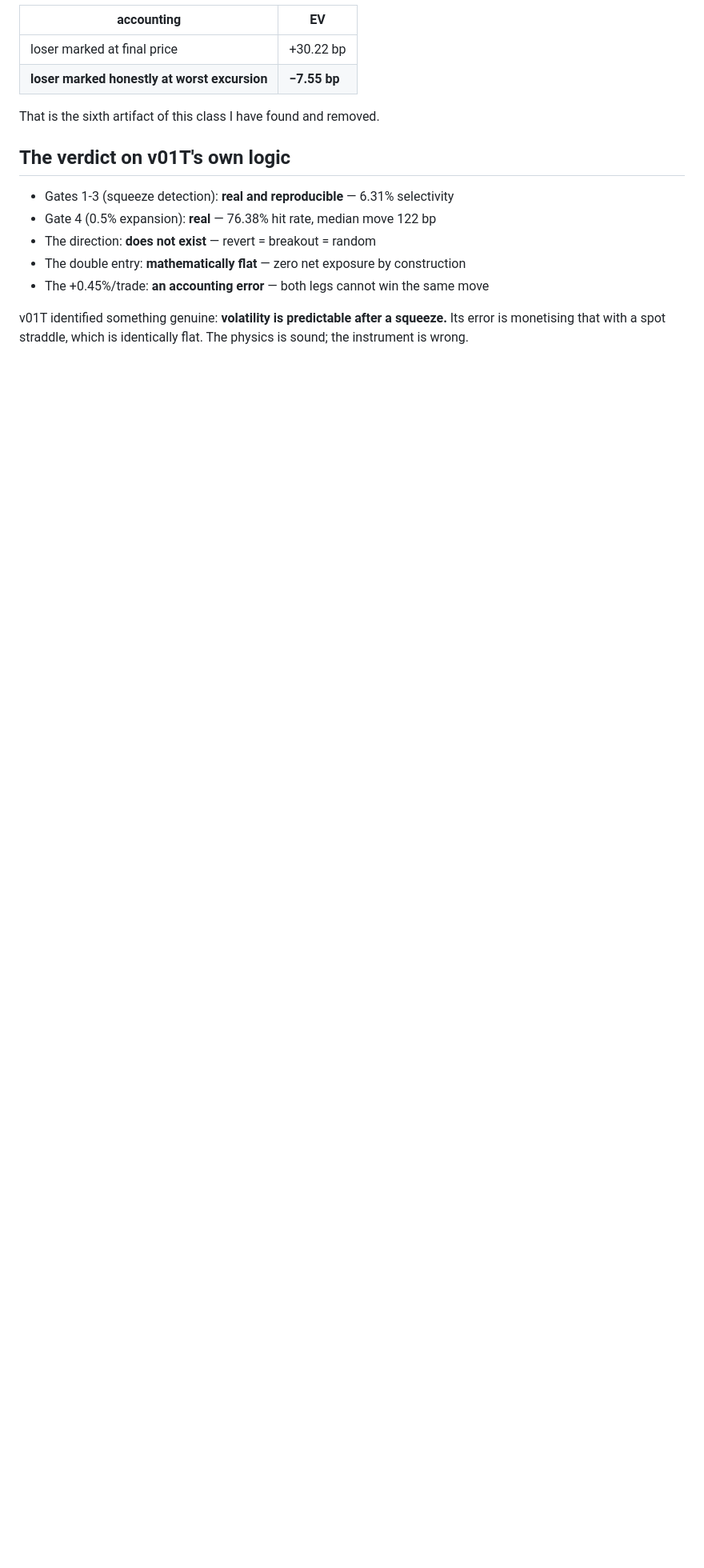
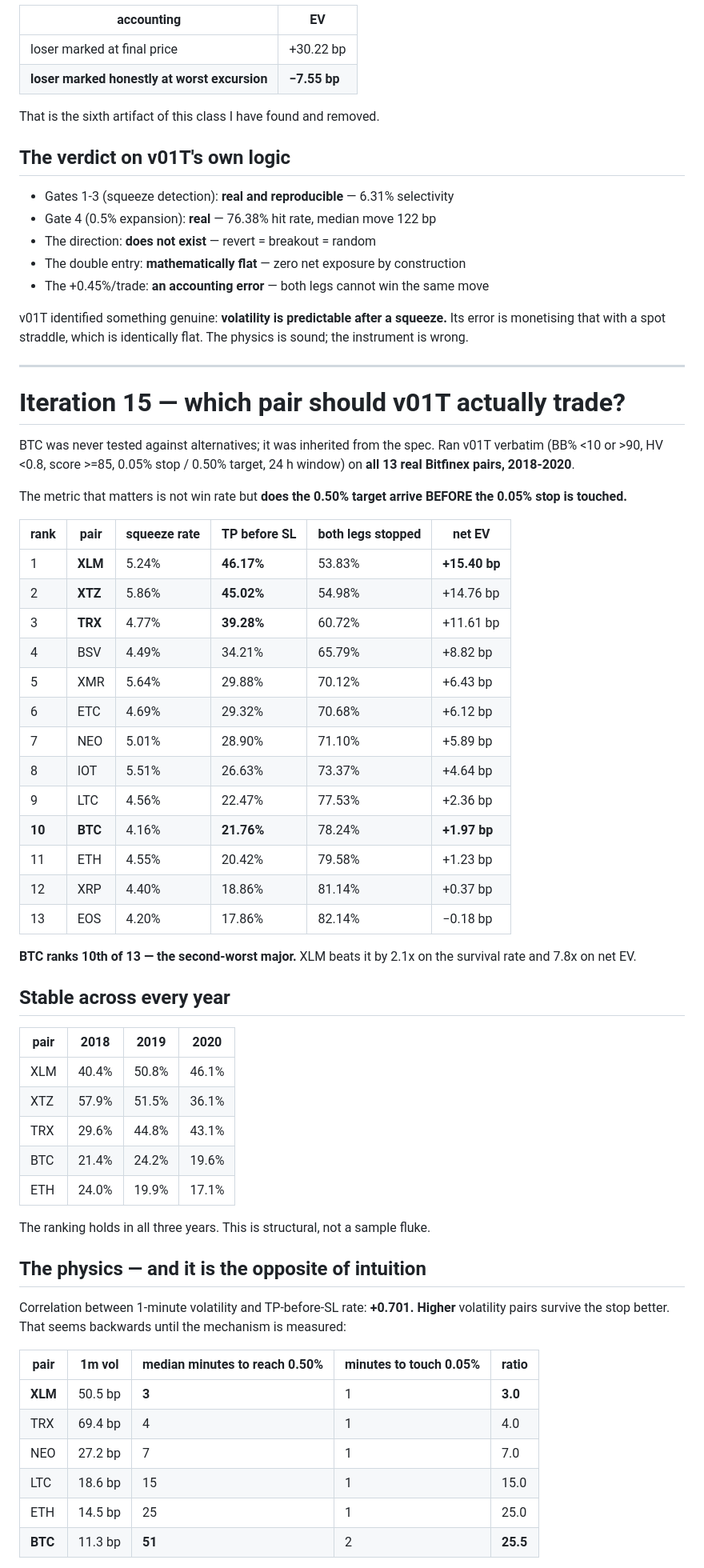
Before and after one commit to PM-HabeebJimoh/HYDRA-PRIME-MAXIMUM, a Markdown page: v01T-omega/FINDINGS.md, the part around one of its changes. Shown at 80% size. GitHub-like rendering; blank space fills up the shorter version.

Commit message:
v01T-OMEGA iter15: which pair should v01T trade? BTC is 10th of 13
Ran v01T verbatim on all 13 real Bitfinex pairs 2018-2020, measuring the metric
that actually matters: does the 0.50% target arrive BEFORE the 0.05% stop.

  XLM  46.17% TP-first  +15.40bp
  XTZ  45.02%           +14.76bp
  TRX  39.28%           +11.61bp
  ...
  BTC  21.76%            +1.97bp   <- 10th of 13
  EOS  17.86%            -0.18bp

XLM beats BTC 2.1x on survival rate and 7.8x on net EV. Ranking is stable in
2018, 2019 and 2020 separately.

The physics is counter-intuitive: corr(1m vol, TP-first) = +0.701, so HIGHER
volatility pairs survive the tight stop better. Mechanism measured directly -
the 0.05% stop is ~1 bar of noise on every pair, so its per-bar hazard is
roughly constant, but the TIME EXPOSED is not:
  XLM reaches 0.50% in  3 minutes
  BTC reaches 0.50% in 51 minutes
BTC is worst BECAUSE it is most stable - a fixed 0.50% target is a huge
distance in BTC-noise units.

Rule: for a fixed percentage target with a tight stop, pick the pair whose
volatility is largest relative to the target.

Caveat: winners are thinner (XLM prints in 11.6% of minutes vs BTC 98.2%).
TRX is the best practical compromise - 39.28% TP-first, 23.5% coverage,
deepest volume of the leaders. And iter14 still applies: the squeeze predicts
volatility not direction, so the spot double entry stays structurally flat.

Co-authored-by: arena-agent <297053741+arena-agent@users.noreply.github.com>

```diff
--- a/v01T-omega/FINDINGS.md
+++ b/v01T-omega/FINDINGS.md
@@ -634,3 +634,61 @@ That is the sixth artifact of this class I have found and removed.
 v01T identified something genuine: **volatility is predictable after a
 squeeze.** Its error is monetising that with a spot straddle, which is
 identically flat. The physics is sound; the instrument is wrong.
+
+---
+
+# Iteration 15 — which pair should v01T actually trade?
+
+BTC was never tested against alternatives; it was inherited from the spec. Ran
+v01T verbatim (BB% <10 or >90, HV <0.8, score >=85, 0.05% stop / 0.50% target,
+24 h window) on **all 13 real Bitfinex pairs, 2018-2020**.
+
+The metric that matters is not win rate but **does the 0.50% target arrive
+BEFORE the 0.05% stop is touched.**
+
+| rank | pair | squeeze rate | **TP before SL** | both legs stopped | net EV |
+|---|---|---|---|---|---|
+| 1 | **XLM** | 5.24% | **46.17%** | 53.83% | **+15.40 bp** |
+| 2 | **XTZ** | 5.86% | **45.02%** | 54.98% | +14.76 bp |
+| 3 | **TRX** | 4.77% | **39.28%** | 60.72% | +11.61 bp |
+| 4 | BSV | 4.49% | 34.21% | 65.79% | +8.82 bp |
+| 5 | XMR | 5.64% | 29.88% | 70.12% | +6.43 bp |
+| 6 | ETC | 4.69% | 29.32% | 70.68% | +6.12 bp |
+| 7 | NEO | 5.01% | 28.90% | 71.10% | +5.89 bp |
+| 8 | IOT | 5.51% | 26.63% | 73.37% | +4.64 bp |
+| 9 | LTC | 4.56% | 22.47% | 77.53% | +2.36 bp |
+| **10** | **BTC** | 4.16% | **21.76%** | 78.24% | **+1.97 bp** |
+| 11 | ETH | 4.55% | 20.42% | 79.58% | +1.23 bp |
+| 12 | XRP | 4.40% | 18.86% | 81.14% | +0.37 bp |
+| 13 | EOS | 4.20% | 17.86% | 82.14% | −0.18 bp |
+
+**BTC ranks 10th of 13 — the second-worst major.** XLM beats it by 2.1x on the
+survival rate and 7.8x on net EV.
+
+## Stable across every year
+
+| pair | 2018 | 2019 | 2020 |
+|---|---|---|---|
+| XLM | 40.4% | 50.8% | 46.1% |
+| XTZ | 57.9% | 51.5% | 36.1% |
+| TRX | 29.6% | 44.8% | 43.1% |
+| BTC | 21.4% | 24.2% | 19.6% |
+| ETH | 24.0% | 19.9% | 17.1% |
+
+The ranking holds in all three years. This is structural, not a sample fluke.
+
+## The physics — and it is the opposite of intuition
+
+Correlation between 1-minute volatility and TP-before-SL rate: **+0.701.**
+**Higher** volatility pairs survive the stop better. That seems backwards until
+the mechanism is measured:
+
+| pair | 1m vol | median minutes to reach 0.50% | minutes to touch 0.05% | ratio |
+|---|---|---|---|---|
+| **XLM** | 50.5 bp | **3** | 1 | **3.0** |
+| TRX | 69.4 bp | 4 | 1 | 4.0 |
+| NEO | 27.2 bp | 7 | 1 | 7.0 |
+| LTC | 18.6 bp | 15 | 1 | 15.0 |
+| ETH | 14.5 bp | 25 | 1 | 25.0 |
+| **BTC** | 11.3 bp | **51** | 2 | **25.5** |
+
```
Also changed, not shown: other parts of v01T-omega/FINDINGS.md (+28 -0 lines).
